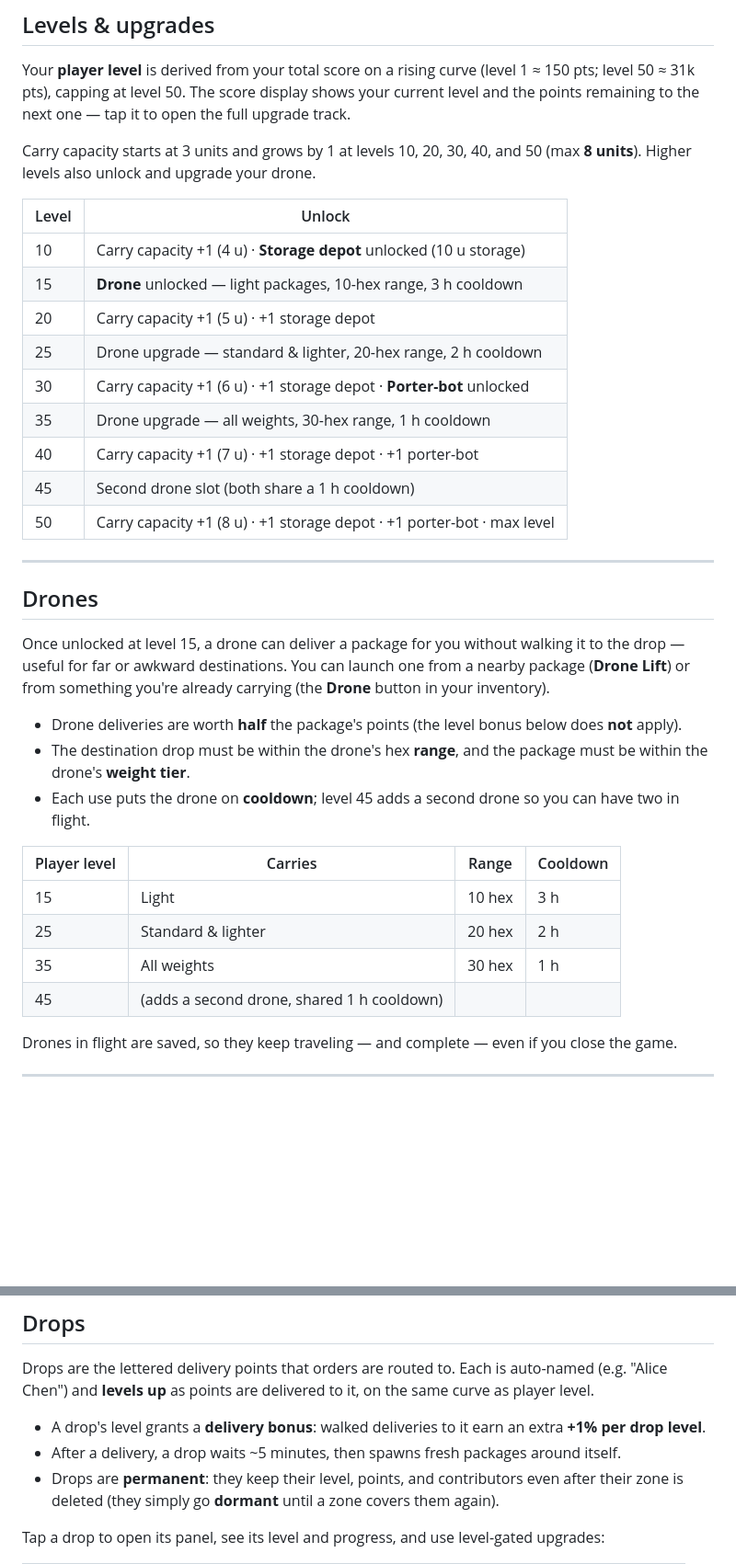
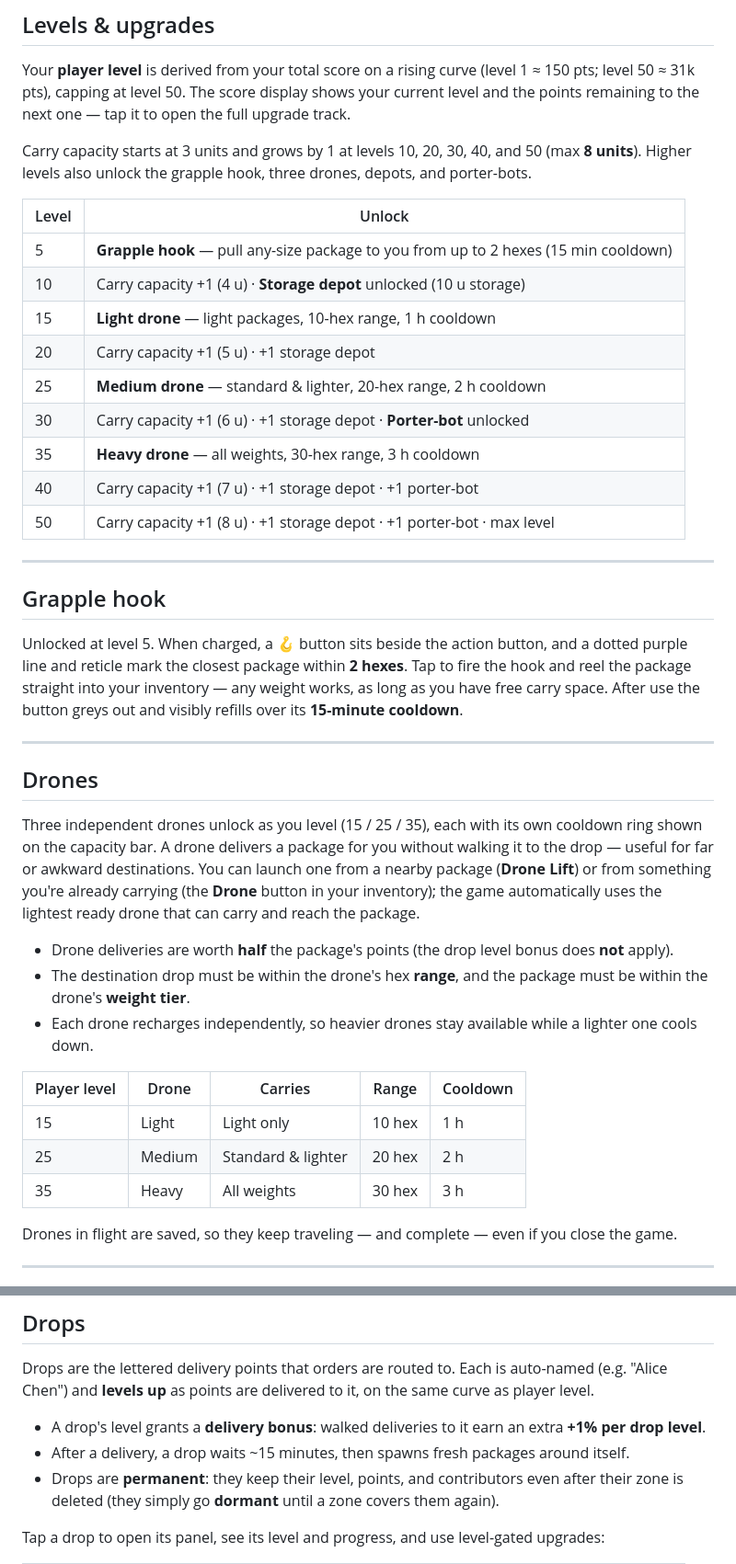
Before and after one commit to MetroidRhyme/PorterGame, a Markdown page: README.md, 2 parts joined by grey strips. Shown at 92% size. Rendered like a GitHub page; blank space fills up the shorter version.

Commit message:
Sync README with current game mechanics
The README still described the old single-drone upgrade model (with a
level-45 second slot and inverted cooldowns), omitted the level-5
grapple hook, and listed the drop respawn delay as ~5 minutes (code
uses 15). Updated the upgrade table, added a grapple section, rewrote
the drones section for the three independent drones, and noted that
refresh preserves depot-stored and bot-transit packages.

Co-Authored-By: Claude Fable 5 <noreply@anthropic.com>

```diff
--- a/README.md
+++ b/README.md
@@ -39,36 +39,41 @@ The game surfaces what you can do right now:
 
 Your **player level** is derived from your total score on a rising curve (level 1 ≈ 150 pts; level 50 ≈ 31k pts), capping at level 50. The score display shows your current level and the points remaining to the next one — tap it to open the full upgrade track.
 
-Carry capacity starts at 3 units and grows by 1 at levels 10, 20, 30, 40, and 50 (max **8 units**). Higher levels also unlock and upgrade your drone.
+Carry capacity starts at 3 units and grows by 1 at levels 10, 20, 30, 40, and 50 (max **8 units**). Higher levels also unlock the grapple hook, three drones, depots, and porter-bots.
 
 | Level | Unlock |
 |-------|--------|
+| 5  | **Grapple hook** — pull any-size package to you from up to 2 hexes (15 min cooldown) |
 | 10 | Carry capacity +1 (4 u) · **Storage depot** unlocked (10 u storage) |
-| 15 | **Drone** unlocked — light packages, 10-hex range, 3 h cooldown |
+| 15 | **Light drone** — light packages, 10-hex range, 1 h cooldown |
 | 20 | Carry capacity +1 (5 u) · +1 storage depot |
-| 25 | Drone upgrade — standard & lighter, 20-hex range, 2 h cooldown |
+| 25 | **Medium drone** — standard & lighter, 20-hex range, 2 h cooldown |
 | 30 | Carry capacity +1 (6 u) · +1 storage depot · **Porter-bot** unlocked |
-| 35 | Drone upgrade — all weights, 30-hex range, 1 h cooldown |
+| 35 | **Heavy drone** — all weights, 30-hex range, 3 h cooldown |
 | 40 | Carry capacity +1 (7 u) · +1 storage depot · +1 porter-bot |
-| 45 | Second drone slot (both share a 1 h cooldown) |
 | 50 | Carry capacity +1 (8 u) · +1 storage depot · +1 porter-bot · max level |
+
+---
+
+## Grapple hook
+
+Unlocked at level 5. When charged, a 🪝 button sits beside the action button, and a dotted purple line and reticle mark the closest package within **2 hexes**. Tap to fire the hook and reel the package straight into your inventory — any weight works, as long as you have free carry space. After use the button greys out and visibly refills over its **15-minute cooldown**.
 
 ---
 
 ## Drones
 
-Once unlocked at level 15, a drone can deliver a package for you without walking it to the drop — useful for far or awkward destinations. You can launch one from a nearby package (**Drone Lift**) or from something you're already carrying (the **Drone** button in your inventory).
+Three independent drones unlock as you level (15 / 25 / 35), each with its own cooldown ring shown on the capacity bar. A drone delivers a package for you without walking it to the drop — useful for far or awkward destinations. You can launch one from a nearby package (**Drone Lift**) or from something you're already carrying (the **Drone** button in your inventory); the game automatically uses the lightest ready drone that can carry and reach the package.
 
-- Drone deliveries are worth **half** the package's points (the level bonus below does **not** apply).
+- Drone deliveries are worth **half** the package's points (the drop level bonus does **not** apply).
 - The destination drop must be within the drone's hex **range**, and the package must be within the drone's **weight tier**.
-- Each use puts the drone on **cooldown**; level 45 adds a second drone so you can have two in flight.
+- Each drone recharges independently, so heavier drones stay available while a lighter one cools down.
 
-| Player level | Carries | Range | Cooldown |
-|--------------|---------|-------|----------|
-| 15 | Light | 10 hex | 3 h |
-| 25 | Standard & lighter | 20 hex | 2 h |
-| 35 | All weights | 30 hex | 1 h |
-| 45 | (adds a second drone, shared 1 h cooldown) | | |
+| Player level | Drone | Carries | Range | Cooldown |
+|--------------|-------|---------|-------|----------|
+| 15 | Light  | Light only | 10 hex | 1 h |
+| 25 | Medium | Standard & lighter | 20 hex | 2 h |
+| 35 | Heavy  | All weights | 30 hex | 3 h |
 
 Drones in flight are saved, so they keep traveling — and complete — even if you close the game.
 
@@ -95,7 +100,7 @@ Idle bots rest inside a depot; tap any depot to see how many are stationed there
 Drops are the lettered delivery points that orders are routed to. Each is auto-named (e.g. "Alice Chen") and **levels up** as points are delivered to it, on the same curve as player level.
 
 - A drop's level grants a **delivery bonus**: walked deliveries to it earn an extra **+1% per drop level**.
-- After a delivery, a drop waits ~5 minutes, then spawns fresh packages around itself.
+- After a delivery, a drop waits ~15 minutes, then spawns fresh packages around itself.
 - Drops are **permanent**: they keep their level, points, and contributors even after their zone is deleted (they simply go **dormant** until a zone covers them again).
 
 Tap a drop to open its panel, see its level and progress, and use level-gated upgrades:
```
Also changed, not shown: other parts of README.md (+2 -2 lines).
